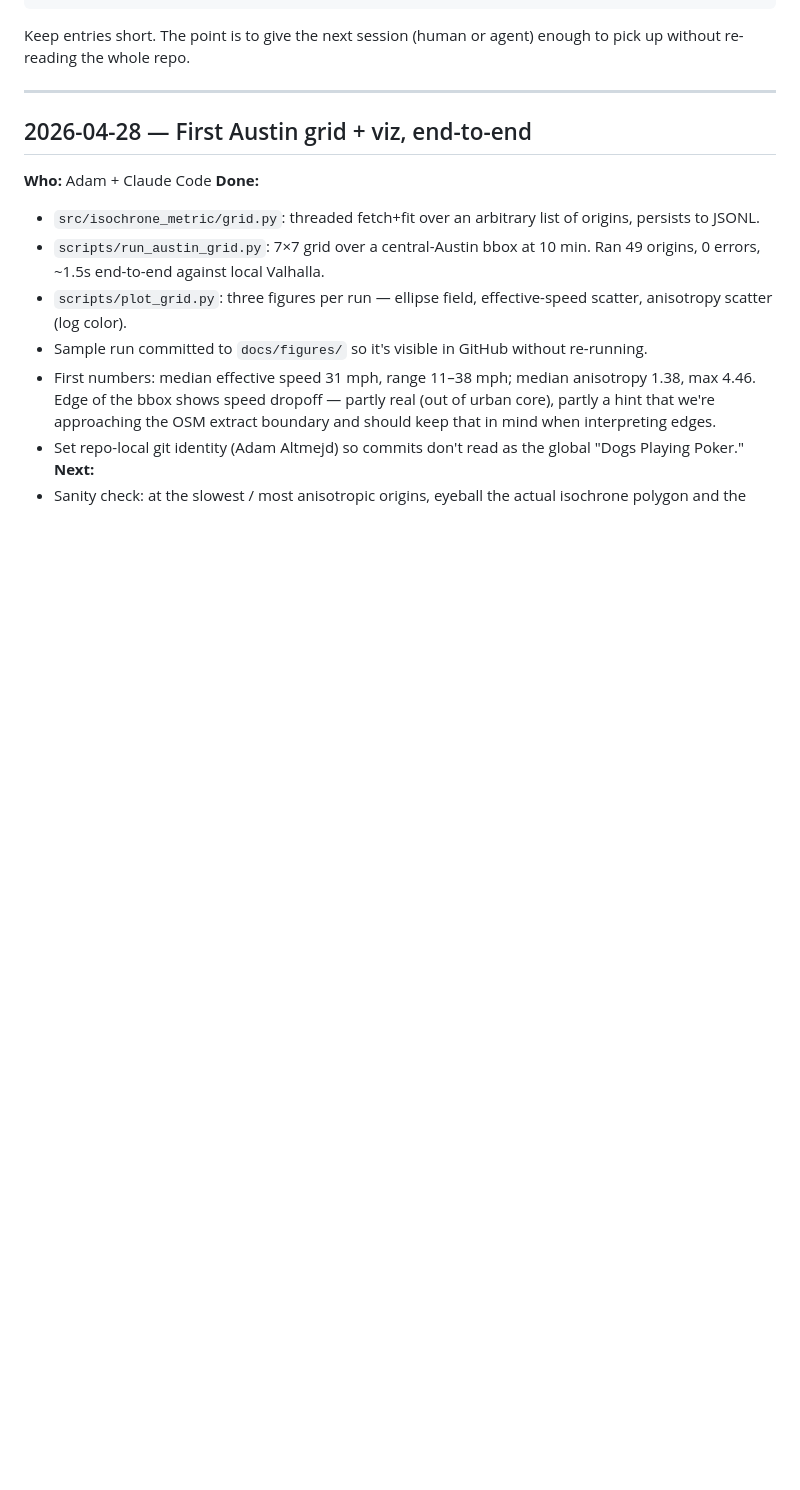
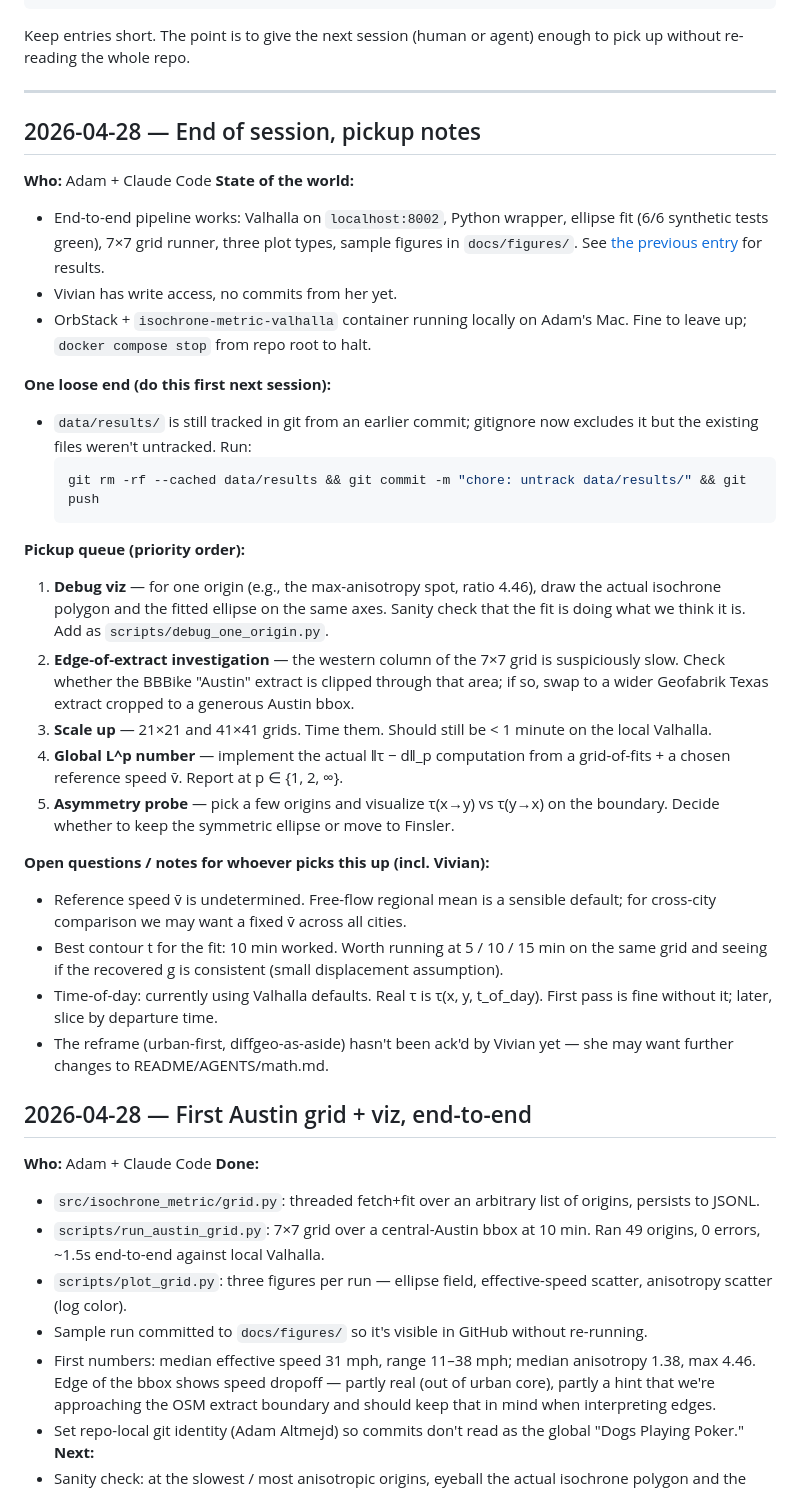
Before and after one commit to vivian-rogers/p-scape, a Markdown page: docs/journal.md, the part around the change. GitHub-like rendering; blank space fills up the shorter version.

Commit message:
docs(journal): end-of-session pickup notes
Capture: (a) one loose end (data/results/ still tracked, fix command
included), (b) prioritized pickup queue, (c) open questions including
reference v_bar, contour-t sensitivity, time-of-day, and Vivian's
pending review of the reframe.

````diff
--- a/docs/journal.md
+++ b/docs/journal.md
@@ -16,6 +16,32 @@ Append-only log. Newest entries on top. Format:
 Keep entries short. The point is to give the next session (human or agent) enough to pick up without re-reading the whole repo.
 
 ---
+
+## 2026-04-28 — End of session, pickup notes
+**Who:** Adam + Claude Code
+**State of the world:**
+- End-to-end pipeline works: Valhalla on `localhost:8002`, Python wrapper, ellipse fit (6/6 synthetic tests green), 7×7 grid runner, three plot types, sample figures in `docs/figures/`. See [the previous entry](#2026-04-28--first-austin-grid--viz-end-to-end) for results.
+- Vivian has write access, no commits from her yet.
+- OrbStack + `isochrone-metric-valhalla` container running locally on Adam's Mac. Fine to leave up; `docker compose stop` from repo root to halt.
+
+**One loose end (do this first next session):**
+- `data/results/` is still tracked in git from an earlier commit; gitignore now excludes it but the existing files weren't untracked. Run:
+  ```sh
+  git rm -rf --cached data/results && git commit -m "chore: untrack data/results/" && git push
+  ```
+
+**Pickup queue (priority order):**
+1. **Debug viz** — for one origin (e.g., the max-anisotropy spot, ratio 4.46), draw the actual isochrone polygon and the fitted ellipse on the same axes. Sanity check that the fit is doing what we think it is. Add as `scripts/debug_one_origin.py`.
+2. **Edge-of-extract investigation** — the western column of the 7×7 grid is suspiciously slow. Check whether the BBBike "Austin" extract is clipped through that area; if so, swap to a wider Geofabrik Texas extract cropped to a generous Austin bbox.
+3. **Scale up** — 21×21 and 41×41 grids. Time them. Should still be < 1 minute on the local Valhalla.
+4. **Global L^p number** — implement the actual ‖τ − d‖_p computation from a grid-of-fits + a chosen reference speed v̄. Report at p ∈ {1, 2, ∞}.
+5. **Asymmetry probe** — pick a few origins and visualize τ(x→y) vs τ(y→x) on the boundary. Decide whether to keep the symmetric ellipse or move to Finsler.
+
+**Open questions / notes for whoever picks this up (incl. Vivian):**
+- Reference speed v̄ is undetermined. Free-flow regional mean is a sensible default; for cross-city comparison we may want a fixed v̄ across all cities.
+- Best contour t for the fit: 10 min worked. Worth running at 5 / 10 / 15 min on the same grid and seeing if the recovered g is consistent (small displacement assumption).
+- Time-of-day: currently using Valhalla defaults. Real τ is τ(x, y, t_of_day). First pass is fine without it; later, slice by departure time.
+- The reframe (urban-first, diffgeo-as-aside) hasn't been ack'd by Vivian yet — she may want further changes to README/AGENTS/math.md.
 
 ## 2026-04-28 — First Austin grid + viz, end-to-end
 **Who:** Adam + Claude Code
````
